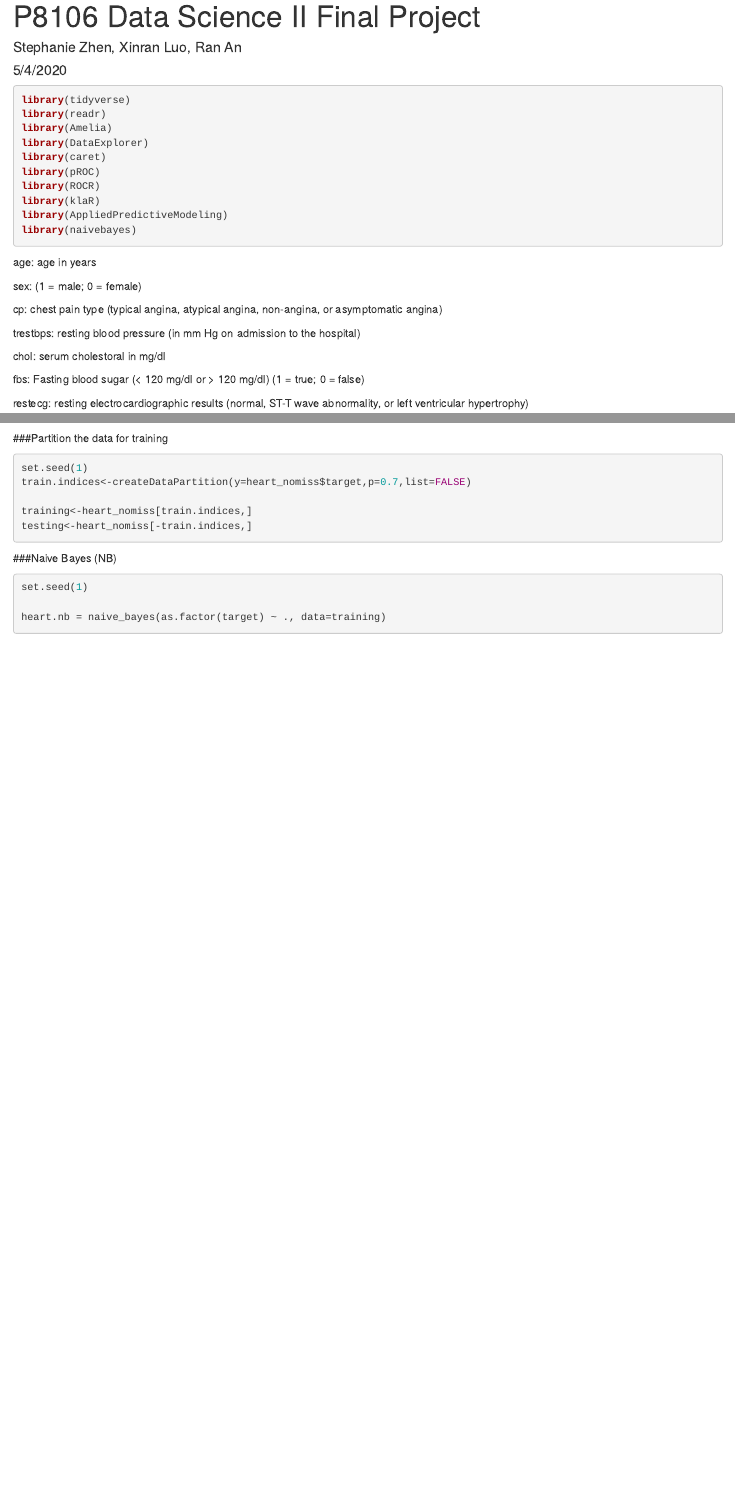
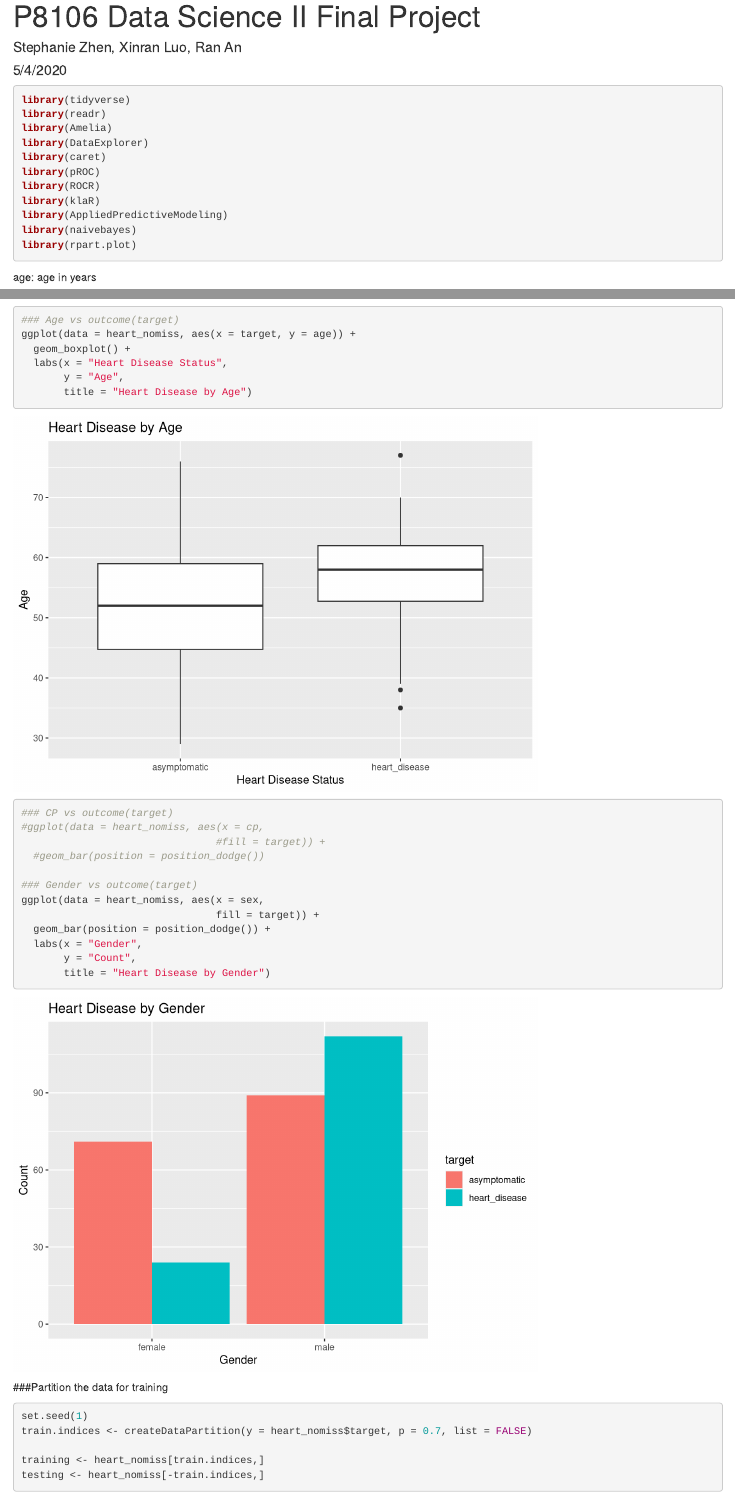
Before and after one commit to xinran-luo/p8106_final, an R Markdown document (p8106_final.Rmd): the page in a window 1100 px wide, from its top, and a second part further down, joined at a grey line. Rendered offline with R 4.5, knitr and Pandoc, with nearby package versions; some code elsewhere in the file could not run offline.

Commit message:
Some EDA plots done and one decision tree coded

````diff
--- a/p8106_final.Rmd
+++ b/p8106_final.Rmd
@@ -21,6 +22,7 @@ library(ROCR)
 library(klaR)
 library(AppliedPredictiveModeling)
 library(naivebayes)
+library(rpart.plot)
 ```
 
 age: age in years
@@ -126,14 +127,36 @@ plot_bar(heart_nomiss)
 ```
 
 
+```{r}
+### Age vs outcome(target)
+ggplot(data = heart_nomiss, aes(x = target, y = age)) +
+  geom_boxplot() +
+  labs(x = "Heart Disease Status",
+       y = "Age",
+       title = "Heart Disease by Age")
+
+### CP vs outcome(target)
+#ggplot(data = heart_nomiss, aes(x = cp,
+                                #fill = target)) +
+  #geom_bar(position = position_dodge())
+
+### Gender vs outcome(target)
+ggplot(data = heart_nomiss, aes(x = sex,
+                                fill = target)) +
+  geom_bar(position = position_dodge()) +
+  labs(x = "Gender",
+       y = "Count",
+       title = "Heart Disease by Gender")
+```
+
+
 ###Partition the data for training
-
 ```{r}
 set.seed(1)
-train.indices<-createDataPartition(y=heart_nomiss$target,p=0.7,list=FALSE)
+train.indices <- createDataPartition(y = heart_nomiss$target, p = 0.7, list = FALSE)
 
-training<-heart_nomiss[train.indices,]
-testing<-heart_nomiss[-train.indices,]
+training <- heart_nomiss[train.indices,]
+testing <- heart_nomiss[-train.indices,]
 ```
 
 
@@ -141,10 +164,13 @@ testing<-heart_nomiss[-train.indices,]
 ```{r}
 set.seed(1)
 
-heart.nb = naive_bayes(as.factor(target) ~ ., data=training)
+heart.nb = naive_bayes(as.factor(target) ~ ., data = training)
 nb.pred <- predict(heart.nb, newdata = testing, type = "prob")[,2]
 roc.nb <- roc(testing$target, nb.pred)
 #ROC curve
 plot(roc.nb)
 roc.nb$auc
 ```
+
+
+## rpart
@@ -150,0 +182 @@ roc.nb$auc
+set.seed(1)
````
Also changed, not shown: p8106_final.Rmd (24 more changed lines).
